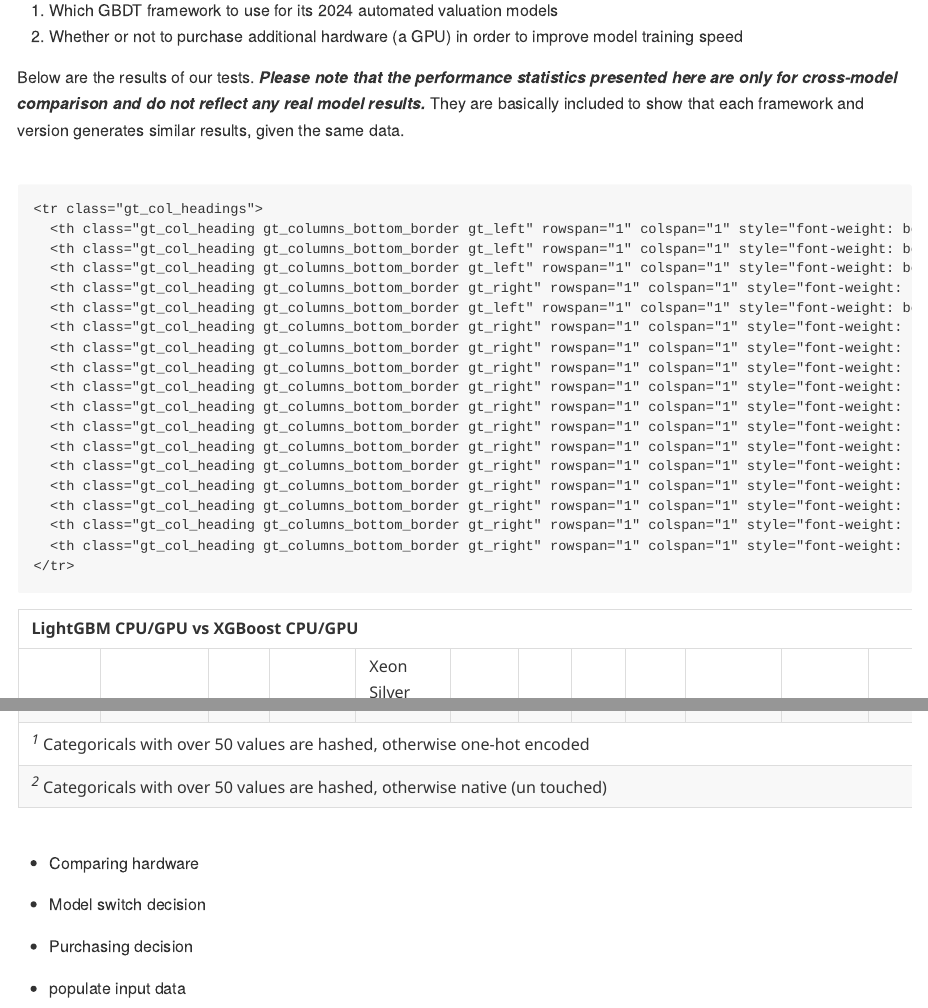
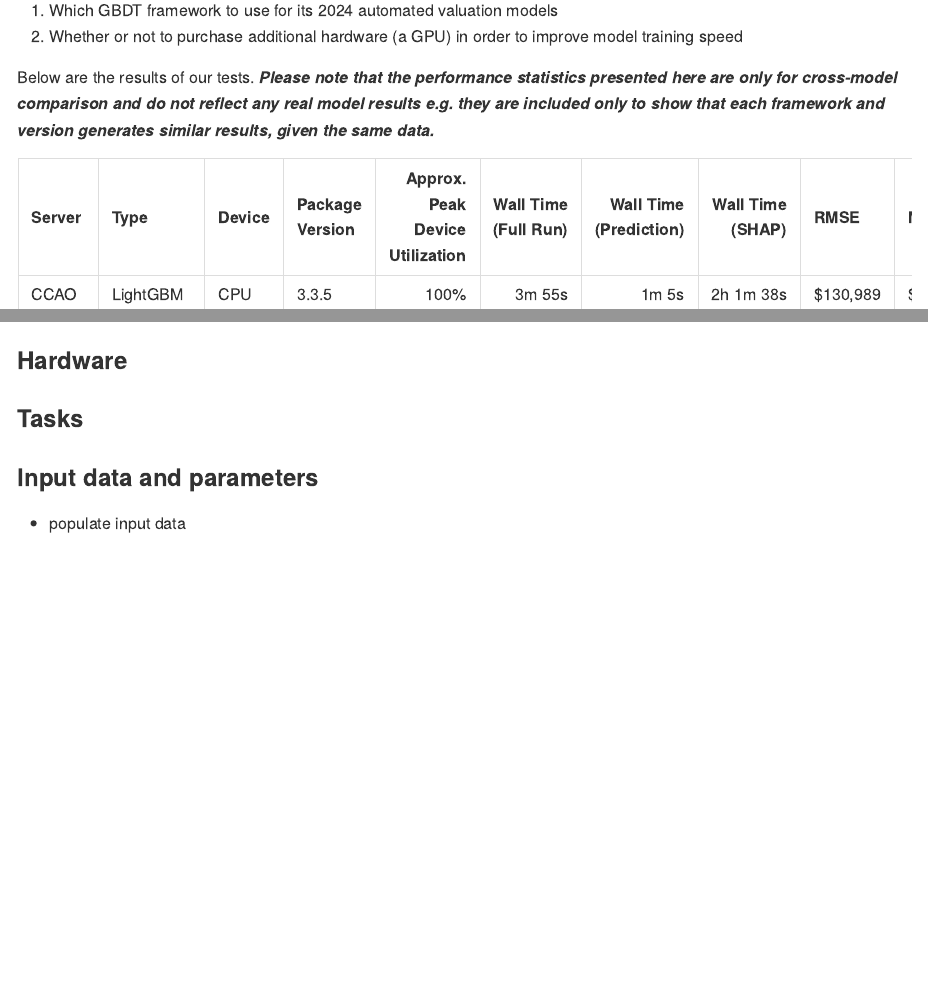
Before and after one commit to ccao-data/report-model-benchmark, a Quarto document (README.qmd): the page in a window 1100 px wide, from 70 px down, and a second part further down, joined at a grey line. The pictures show the output file README.md that the author committed with the source, drawn offline in the style of GitHub.

Commit message:
Format output table

````diff
--- a/README.qmd
+++ b/README.qmd
@@ -7,7 +7,7 @@
 1. Which GBDT framework to use for its 2024 automated valuation models
 2. Whether or not to purchase additional hardware (a GPU) in order to improve model training speed
 
-Below are the results of our tests. ***Please note that the performance statistics presented here are only for cross-model comparison and do not reflect any real model results.*** They are basically included to show that each framework and version generates similar results, given the same data.
+Below are the results of our tests. ***Please note that the performance statistics presented here are only for cross-model comparison and do not reflect any real model results e.g. they are included only to show that each framework and version generates similar results, given the same data.***
 
 ```{r setup, echo=FALSE, message=FALSE}
 library(arrow)
@@ -56,19 +58,7 @@
 gt() %>%
   tab_header(title = "LightGBM CPU/GPU vs XGBoost CPU/GPU") %>%
-  tab_footnote(
-    footnote = paste(
-      "Categoricals with over 50 values are hashed,",
-      "otherwise one-hot encoded"
-    ),
-    locations = cells_body(Type, c(3, 7, 8))
-  ) %>%
-  tab_footnote(
-    footnote = paste(
-      "Categoricals with over 50 values are hashed,",
-      "otherwise native (un touched)"
-    ),
-    locations = cells_body(Type, 6)
-  ) %>%
+  tab_footnote(footnote = "1", locations = cells_body(Type, c(3, 7, 8))) %>%
+  tab_footnote(footnote = "2", locations = cells_body(Type, 6)) %>%
   fmt_percent(starts_with("Approx."), decimals = 0) %>%
   fmt_percent(MAPE, decimals = 2) %>%
   fmt_duration(
@@ -83,9 +75,12 @@
+  rename(`Wall Time (Full&#160;Run)` = `Wall Time (Full Run)`) %>%
+  knitr::kable(format = "markdown", align = "llllrrrrllllll")
 ```
 
+### Hardware
 
-- Comparing hardware
-- Model switch decision
-- Purchasing decision
+### Tasks
+
+### Input data and parameters
 
 - populate input data
 
````
Also changed, not shown: README.md, README.qmd (6 more changed lines).
